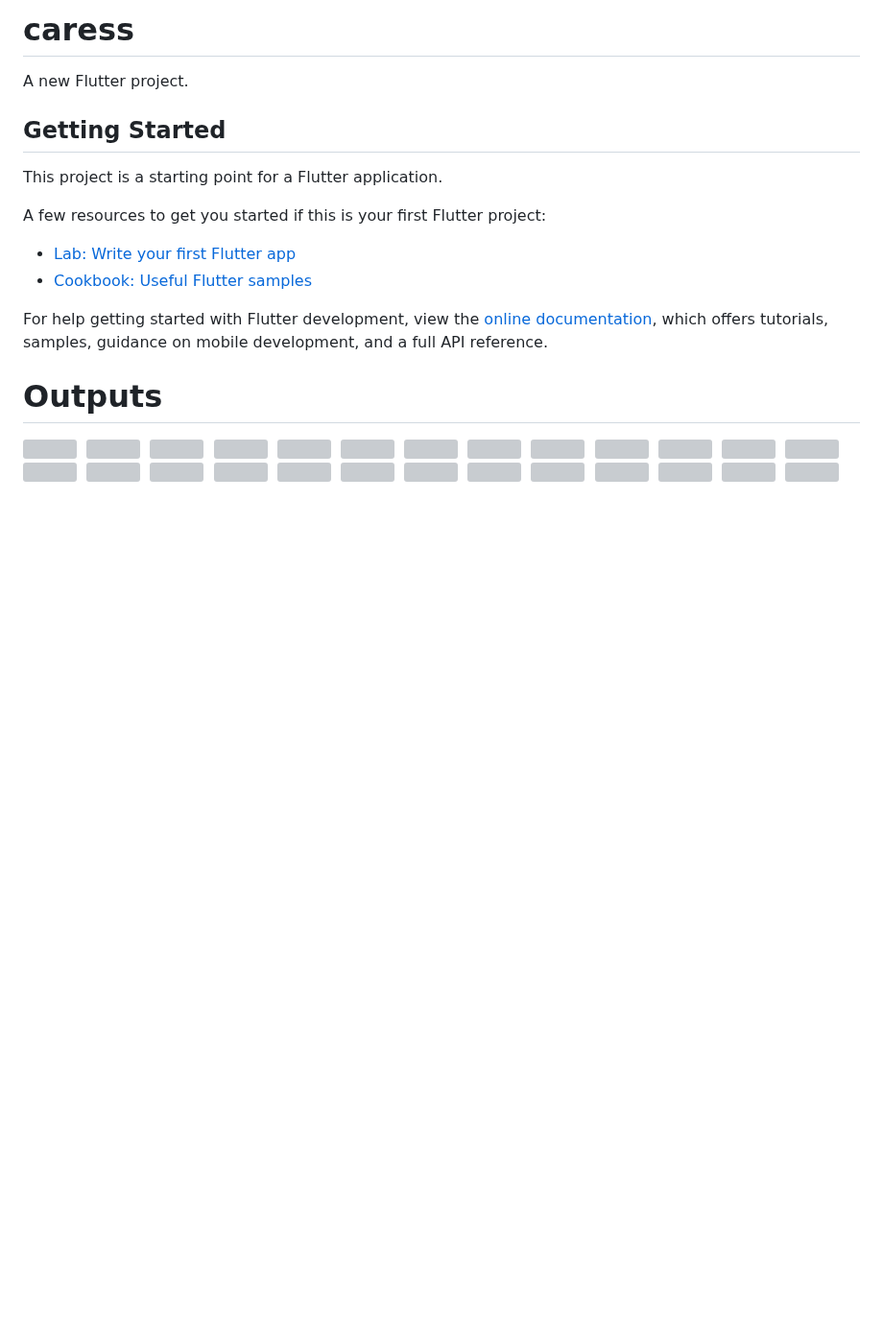
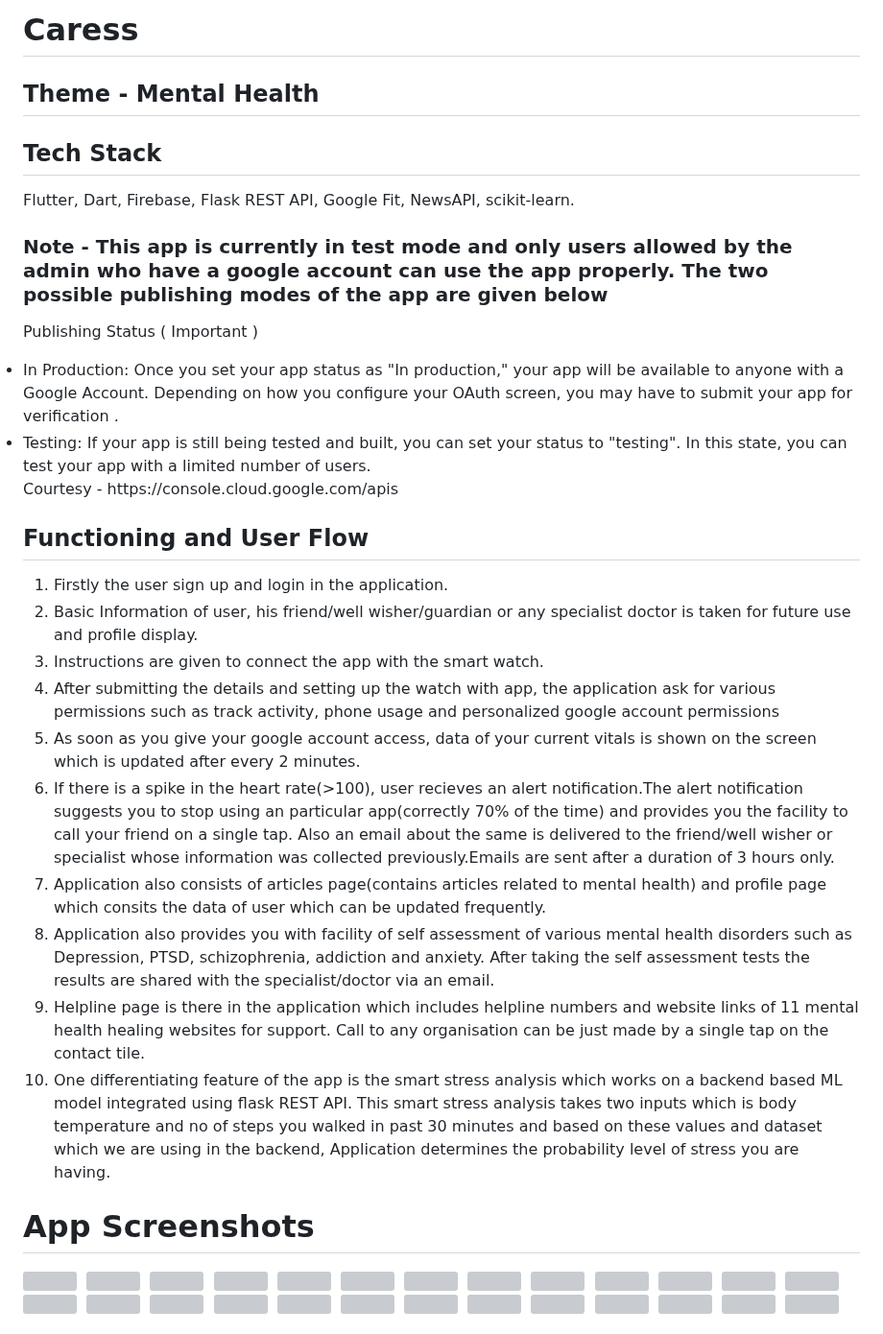
Before and after one commit to IIITManjeet/Hack36, a Markdown page: README.md, the part around one of its changes. Shown at 96% size. Rendered like a GitHub page; blank space fills up the shorter version; grey boxes are pictures that could not be loaded.

```diff
--- a/README.md
+++ b/README.md
@@ -1,21 +1,36 @@
-# caress
+# Caress
+## Theme - Mental Health
 
-A new Flutter project.
+## Tech Stack
 
-## Getting Started
+Flutter, Dart, Firebase, Flask REST API, Google Fit, NewsAPI, scikit-learn.
 
-This project is a starting point for a Flutter application.
 
-A few resources to get you started if this is your first Flutter project:
+### Note - This app is currently in test mode and only users allowed by the admin who have a google account can use the app properly. The two possible publishing modes of the app are given below<br>
 
-- [Lab: Write your first Flutter app](https://docs.flutter.dev/get-started/codelab)
-- [Cookbook: Useful Flutter samples](https://docs.flutter.dev/cookbook)
+Publishing Status ( Important )<br>
+<li>In Production:
+Once you set your app status as "In production," your app will be available to anyone with a Google Account. Depending on how you configure your OAuth screen, you may have to submit your app for verification .<br>
+<li>Testing:
+If your app is still being tested and built, you can set your status to "testing". In this state, you can test your app with a limited number of users.<br>
+Courtesy - https://console.cloud.google.com/apis
 
-For help getting started with Flutter development, view the
-[online documentation](https://docs.flutter.dev/), which offers tutorials,
-samples, guidance on mobile development, and a full API reference.
 
-# Outputs
+## Functioning and User Flow
+1. Firstly the user sign up and login in the application.<br>
+2. Basic Information of user, his friend/well wisher/guardian or any specialist doctor is taken for future use and profile display.<br>
+3. Instructions are given to connect the app with the smart watch.<br>
+4. After submitting the details and setting up the watch with app, the application ask for various permissions such as track activity, phone usage and personalized    google account permissions<br>
+5. As soon as you give your google account access, data of your current vitals is shown on the screen which is updated after every 2 minutes.<br>
+6. If there is a spike in the heart rate(>100), user recieves an alert notification.The alert notification suggests you to stop using an particular app(correctly 70% of the time) and provides you the facility to call your friend on a single tap. Also an email about the same is delivered to the friend/well wisher or specialist whose information was collected previously.Emails are sent after a duration of 3 hours only.<br>
+7. Application also consists of articles page(contains articles related to mental health) and profile page which consits the data of user which can be updated frequently.<br>
+8. Application also provides you with facility of self assessment of various mental health disorders such as Depression, PTSD, schizophrenia, addiction and anxiety. After taking the self assessment tests the results are shared with the specialist/doctor via an email.
+9. Helpline page is there in the application which includes helpline numbers and website links of 11 mental health healing websites for support. Call to any organisation can be just made by a single tap on the contact tile.
+10. One differentiating feature of the app is the smart stress analysis which works on a backend based ML model integrated using flask REST API. This smart stress analysis takes two inputs which is body temperature and no of steps you walked in past 30 minutes and based on these values and dataset which we are using in the backend, Application determines the probability level of stress you are having.
+
+
+
+# App Screenshots
 
 <img src = "https://user-images.githubusercontent.com/110723566/227720701-55bf16ab-92ee-417f-85ee-d0f18c8e4116.jpeg" width = 200></img>&nbsp;
 <img src = "https://user-images.githubusercontent.com/110723566/227720703-8c39579a-e315-4946-a2e1-8e13ee7d063b.jpeg" width = 200></img>&nbsp;
```
Also changed, not shown: other parts of README.md (+25 -0 lines).
